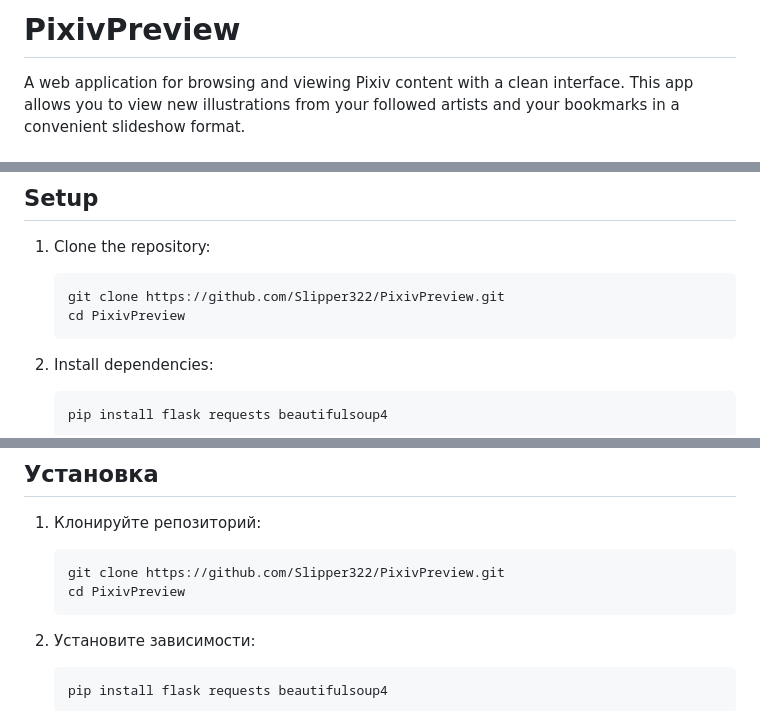
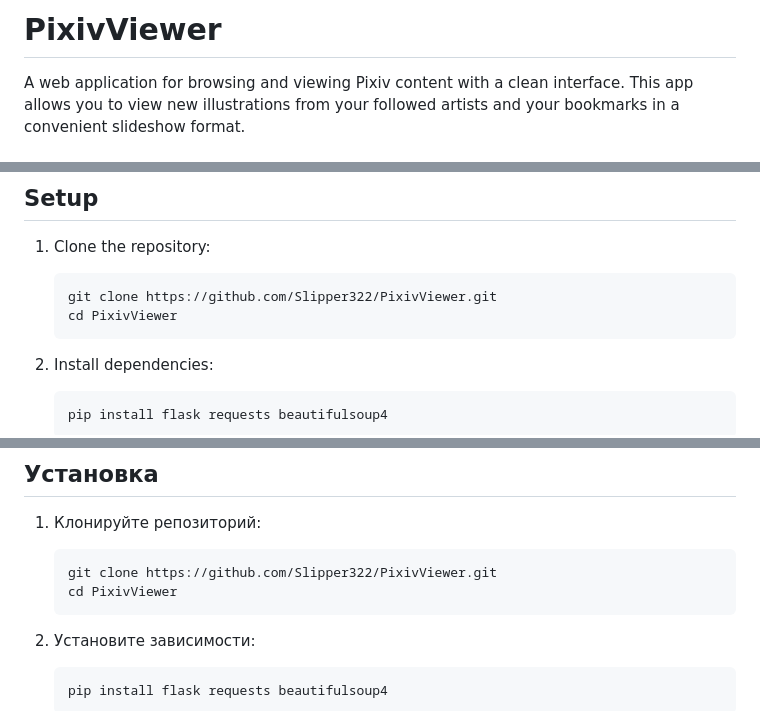
Before and after one commit to Slipper322/PixivViewer, a Markdown page: README.md, 3 parts joined by grey strips. Rendered like a GitHub page.

Commit message:
Обновлен readme

````diff
--- a/README.md
+++ b/README.md
@@ -1,4 +1,4 @@
-# PixivPreview
+# PixivViewer
 
 A web application for browsing and viewing Pixiv content with a clean interface. This app allows you to view new illustrations from your followed artists and your bookmarks in a convenient slideshow format.
 
@@ -19,8 +19,8 @@ A web application for browsing and viewing Pixiv content with a clean interface.
 
 1. Clone the repository:
    ```
-   git clone https://github.com/Slipper322/PixivPreview.git
-   cd PixivPreview
+   git clone https://github.com/Slipper322/PixivViewer.git
+   cd PixivViewer
    ```
 
 2. Install dependencies:
@@ -88,8 +88,8 @@ This application is for personal use only. It uses your Pixiv account credential
 
 1. Клонируйте репозиторий:
    ```
-   git clone https://github.com/Slipper322/PixivPreview.git
-   cd PixivPreview
+   git clone https://github.com/Slipper322/PixivViewer.git
+   cd PixivViewer
    ```
 
 2. Установите зависимости:
````
Also changed, not shown: other parts of README.md (+1 -1 lines).
